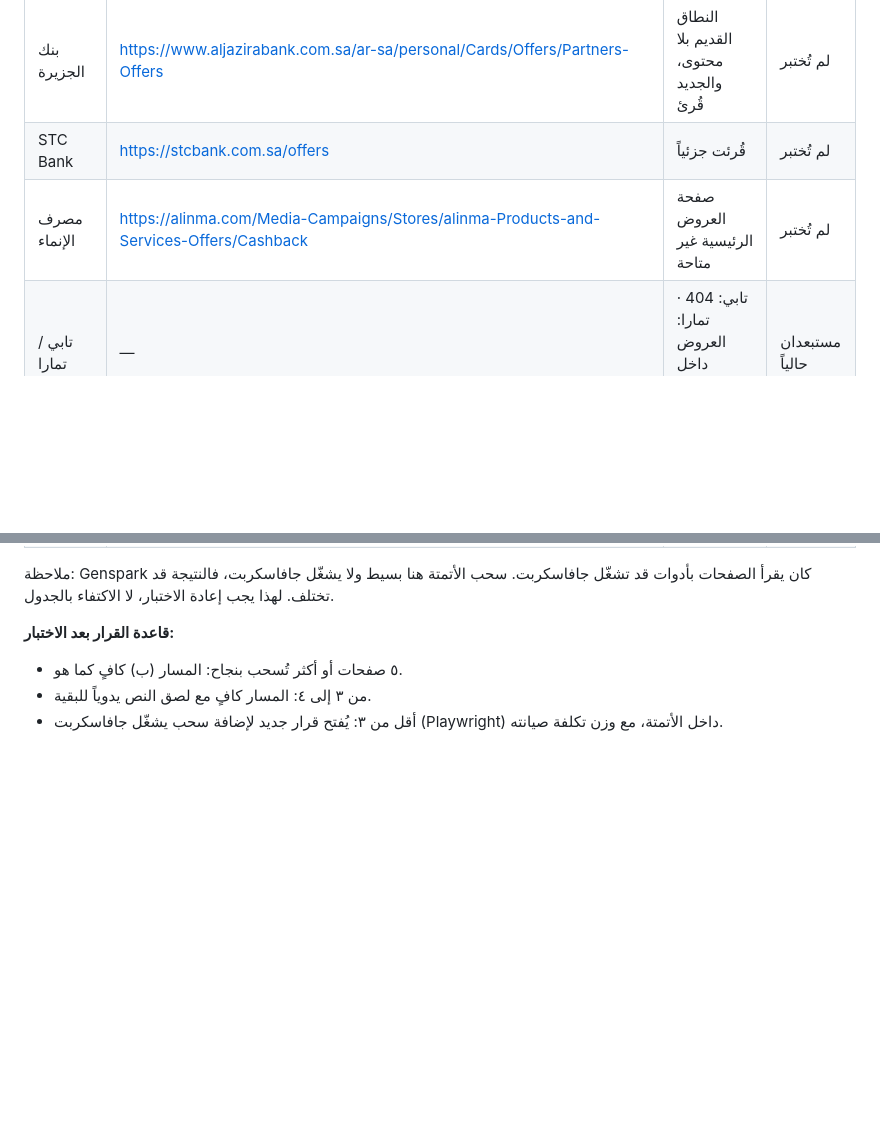
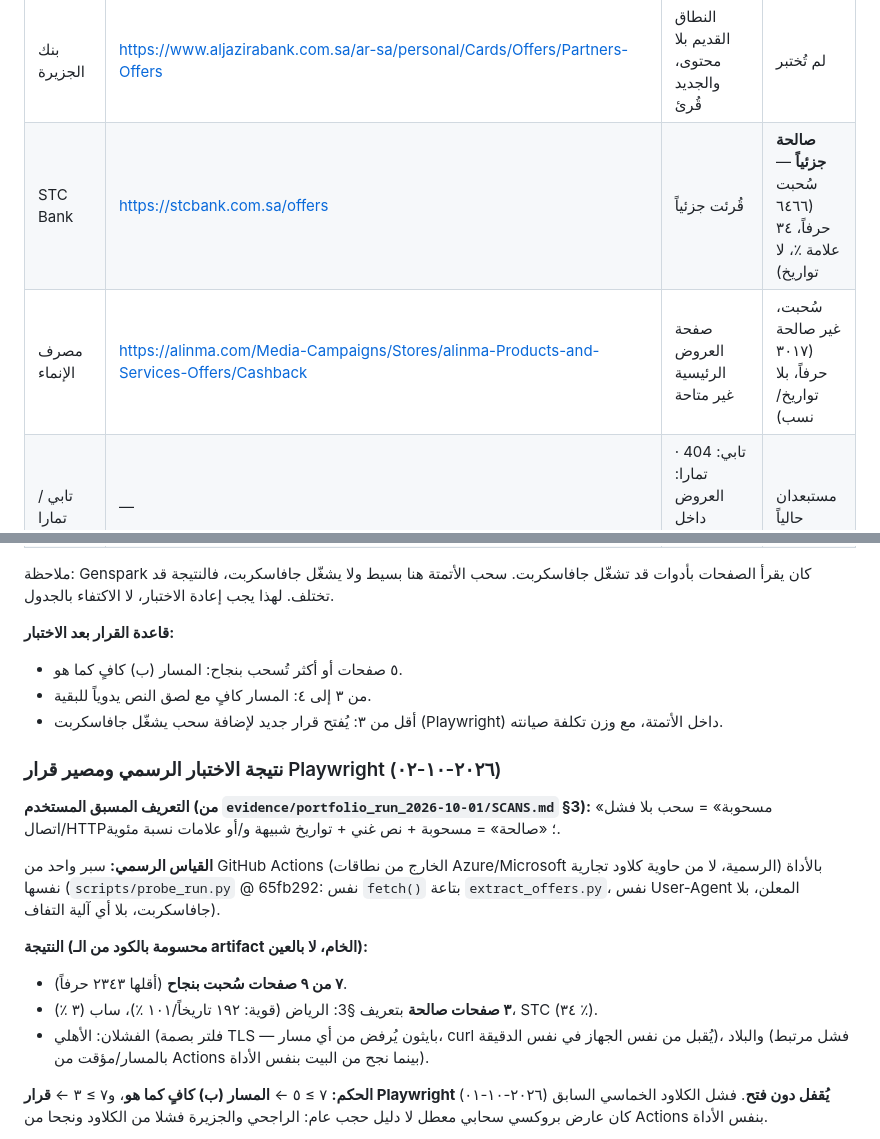
Before and after one commit to zeethar87-star/oroodi3, a Markdown page: docs/FEASIBILITY.md, 2 parts joined by grey strips. GitHub-like rendering; blank space fills up the shorter version.

Commit message:
FEASIBILITY §3: تسجيل نتيجة السبر الرسمي من Actions — ٧/٩ مسحوبة، ٣ صالحة، قفل قرار Playwright (run 37035397801)

```diff
--- a/docs/FEASIBILITY.md
+++ b/docs/FEASIBILITY.md
@@ -39,8 +39,8 @@ D4D ينجح في البحث بالمتجر لأنه يحمل آلاف العر
 | بنك البلاد | https://www.bankalbilad.com/ar/personal/cards/offers/Pages/default.aspx | الفهرس فارغ، والصفحات الفرعية نجحت | لم تُختبر |
 | البنك العربي الوطني | https://anb.com.sa/ar/web/anb/all-anb-offers | محجوبة بجدار كوكيز في محاولة، وقُرئت في أخرى | لم تُختبر |
 | بنك الجزيرة | https://www.aljazirabank.com.sa/ar-sa/personal/Cards/Offers/Partners-Offers | النطاق القديم بلا محتوى، والجديد قُرئ | لم تُختبر |
-| STC Bank | https://stcbank.com.sa/offers | قُرئت جزئياً | لم تُختبر |
-| مصرف الإنماء | https://alinma.com/Media-Campaigns/Stores/alinma-Products-and-Services-Offers/Cashback | صفحة العروض الرئيسية غير متاحة | لم تُختبر |
+| STC Bank | https://stcbank.com.sa/offers | قُرئت جزئياً | **صالحة جزئياً** — سُحبت (٦٤٦٦ حرفاً، ٣٤ علامة ٪، لا تواريخ) |
+| مصرف الإنماء | https://alinma.com/Media-Campaigns/Stores/alinma-Products-and-Services-Offers/Cashback | صفحة العروض الرئيسية غير متاحة | سُحبت، غير صالحة (٣٠١٧ حرفاً، بلا تواريخ/نسب) |
 | تابي / تمارا | — | تابي: 404 · تمارا: العروض داخل التطبيق فقط | مستبعدان حالياً |
 
 ملاحظة: Genspark كان يقرأ الصفحات بأدوات قد تشغّل جافاسكربت. سحب الأتمتة هنا بسيط ولا يشغّل جافاسكربت، فالنتيجة قد تختلف. لهذا يجب إعادة الاختبار، لا الاكتفاء بالجدول.
@@ -49,3 +49,17 @@ D4D ينجح في البحث بالمتجر لأنه يحمل آلاف العر
 - ٥ صفحات أو أكثر تُسحب بنجاح: المسار (ب) كافٍ كما هو.
 - من ٣ إلى ٤: المسار كافٍ مع لصق النص يدوياً للبقية.
 - أقل من ٣: يُفتح قرار جديد لإضافة سحب يشغّل جافاسكربت (Playwright) داخل الأتمتة، مع وزن تكلفة صيانته.
+
+### نتيجة الاختبار الرسمي ومصير قرار Playwright (٢٠٢٦-١٠-٠٢)
+
+**التعريف المسبق المستخدم (من `evidence/portfolio_run_2026-10-01/SCANS.md` §3):** «مسحوبة» = سحب بلا فشل اتصال/HTTP؛ «صالحة» = مسحوبة + نص غني + تواريخ شبيهة و/أو علامات نسبة مئوية.
+
+**القياس الرسمي:** سبر واحد من GitHub Actions (الخارج من نطاقات Azure/Microsoft الرسمية، لا من حاوية كلاود تجارية) بالأداة نفسها (`scripts/probe_run.py` @ 65fb292: نفس `fetch()` بتاعة `extract_offers.py`، نفس User-Agent المعلن، بلا جافاسكربت، بلا أي آلية التفاف).
+
+**النتيجة (محسومة بالكود من الـ artifact الخام، لا بالعين):**
+- **٧ من ٩ صفحات سُحبت بنجاح** (أقلها ٢٣٤٣ حرفاً).
+- **٣ صفحات صالحة** بتعريف §3: الرياض (قوية: ١٩٢ تاريخاً/١٠١ ٪)، ساب (٣ ٪)، STC (٣٤ ٪).
+- الفشلان: الأهلي (فلتر بصمة TLS — بايثون يُرفض من أي مسار، curl يُقبل من نفس الجهاز في نفس الدقيقة)، والبلاد (فشل مرتبط بالمسار/مؤقت من Actions بينما نجح من البيت بنفس الأداة).
+
+**الحكم:** ٧ ≥ ٥ ← **المسار (ب) كافٍ كما هو**، و٧ ≥ ٣ ← **قرار Playwright يُقفل دون فتح**. فشل الكلاود الخماسي السابق (٢٠٢٦-١٠-٠١) كان عارض بروكسي سحابي معطل لا دليل حجب عام: الراجحي والجزيرة فشلا من الكلاود ونجحا من Actions بنفس الأداة.
+
```
Also changed, not shown: other parts of docs/FEASIBILITY.md (+3 -0 lines).
